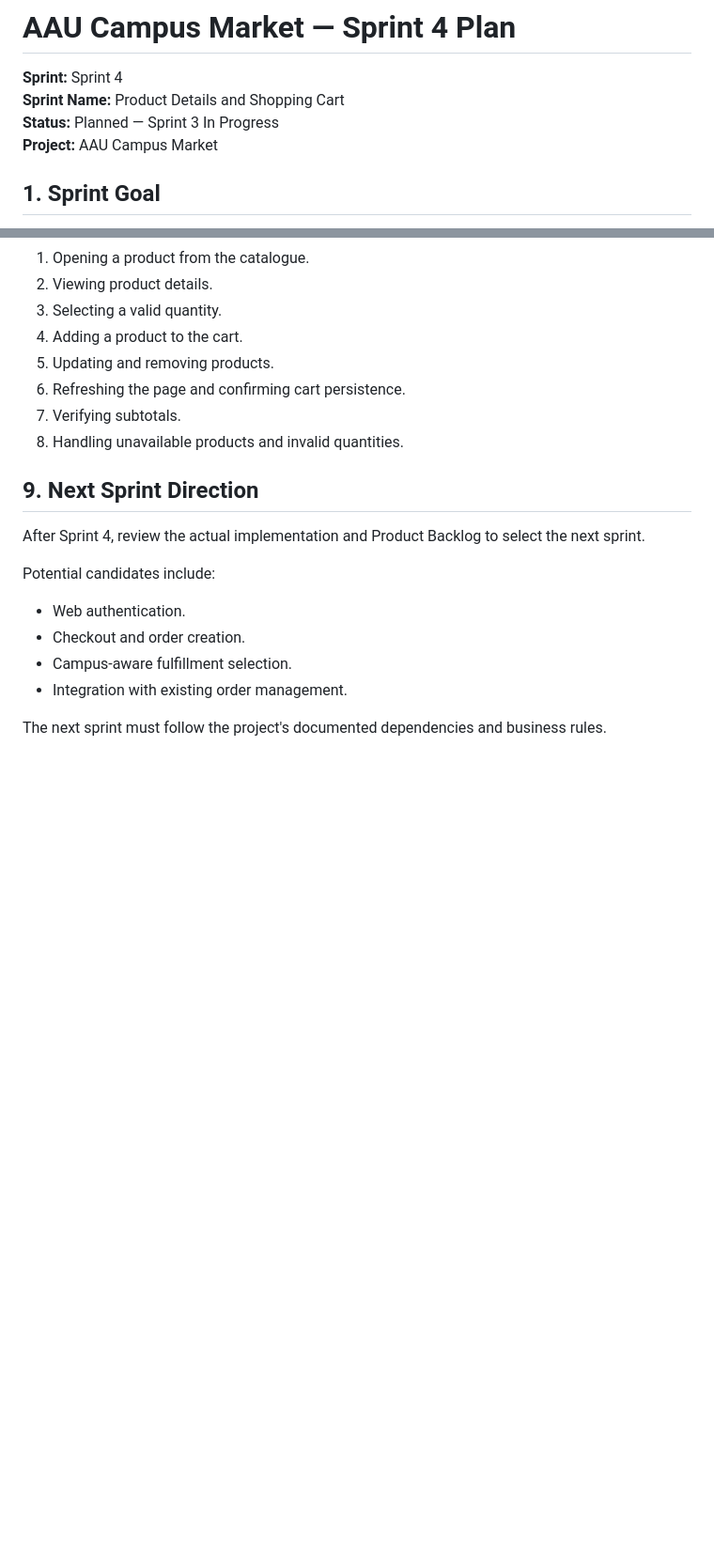
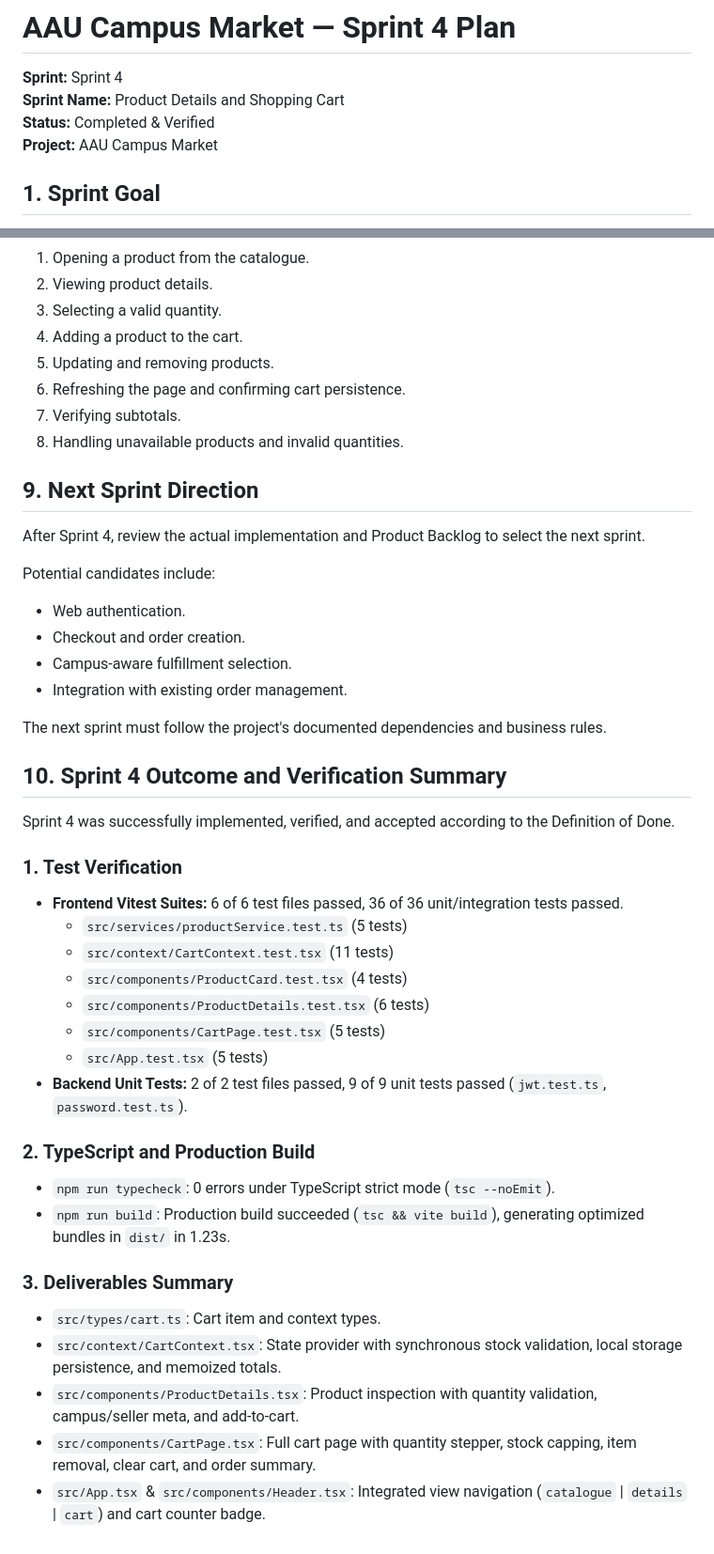
Before and after one commit to haleta-e/aau_campus_market, a Markdown page: docs/08-sprint-4-plan.md, 2 parts joined by grey strips. Shown at 94% size. Rendered like a GitHub page; blank space fills up the shorter version.

```diff
--- a/docs/08-sprint-4-plan.md
+++ b/docs/08-sprint-4-plan.md
@@ -2,7 +2,7 @@
 
 **Sprint:** Sprint 4
 **Sprint Name:** Product Details and Shopping Cart
-**Status:** Planned — Sprint 3 In Progress
+**Status:** Completed & Verified
 **Project:** AAU Campus Market
 
 ## 1. Sprint Goal
@@ -214,3 +214,28 @@ Potential candidates include:
 - Integration with existing order management.
 
 The next sprint must follow the project's documented dependencies and business rules.
+
+## 10. Sprint 4 Outcome and Verification Summary
+
+Sprint 4 was successfully implemented, verified, and accepted according to the Definition of Done.
+
+### 1. Test Verification
+- **Frontend Vitest Suites:** 6 of 6 test files passed, 36 of 36 unit/integration tests passed.
+  - `src/services/productService.test.ts` (5 tests)
+  - `src/context/CartContext.test.tsx` (11 tests)
+  - `src/components/ProductCard.test.tsx` (4 tests)
+  - `src/components/ProductDetails.test.tsx` (6 tests)
+  - `src/components/CartPage.test.tsx` (5 tests)
+  - `src/App.test.tsx` (5 tests)
+- **Backend Unit Tests:** 2 of 2 test files passed, 9 of 9 unit tests passed (`jwt.test.ts`, `password.test.ts`).
+
+### 2. TypeScript and Production Build
+- `npm run typecheck`: 0 errors under TypeScript strict mode (`tsc --noEmit`).
+- `npm run build`: Production build succeeded (`tsc && vite build`), generating optimized bundles in `dist/` in 1.23s.
+
+### 3. Deliverables Summary
+- `src/types/cart.ts`: Cart item and context types.
+- `src/context/CartContext.tsx`: State provider with synchronous stock validation, local storage persistence, and memoized totals.
+- `src/components/ProductDetails.tsx`: Product inspection with quantity validation, campus/seller meta, and add-to-cart.
+- `src/components/CartPage.tsx`: Full cart page with quantity stepper, stock capping, item removal, clear cart, and order summary.
+- `src/App.tsx` & `src/components/Header.tsx`: Integrated view navigation (`catalogue` | `details` | `cart`) and cart counter badge.
```
Also changed, not shown: other parts of docs/08-sprint-4-plan.md (+23 -23 lines), docs/04-product-backlog-and-roadmap.md (+2 -2 lines), frontend-web/README.md (+1 -1 lines).
